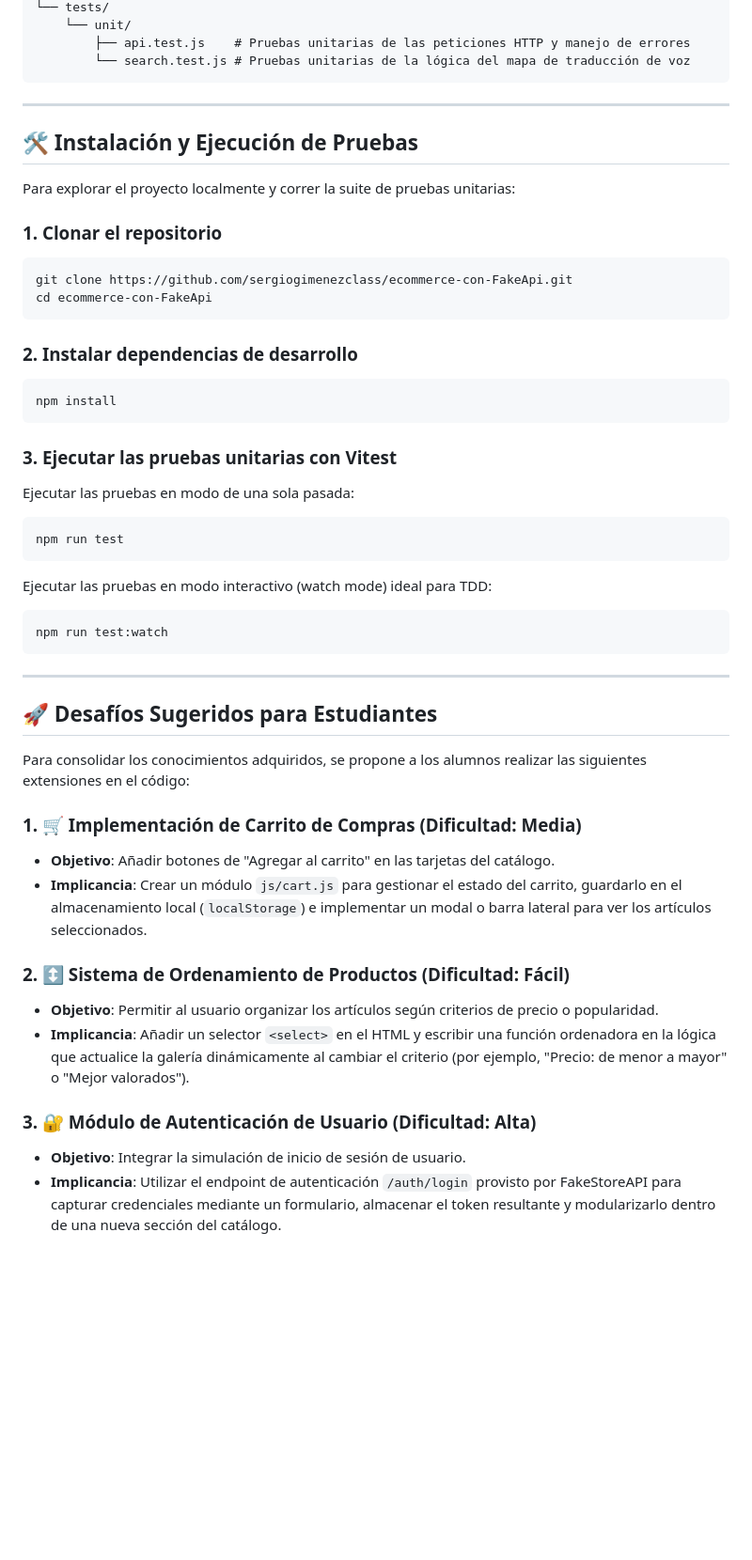
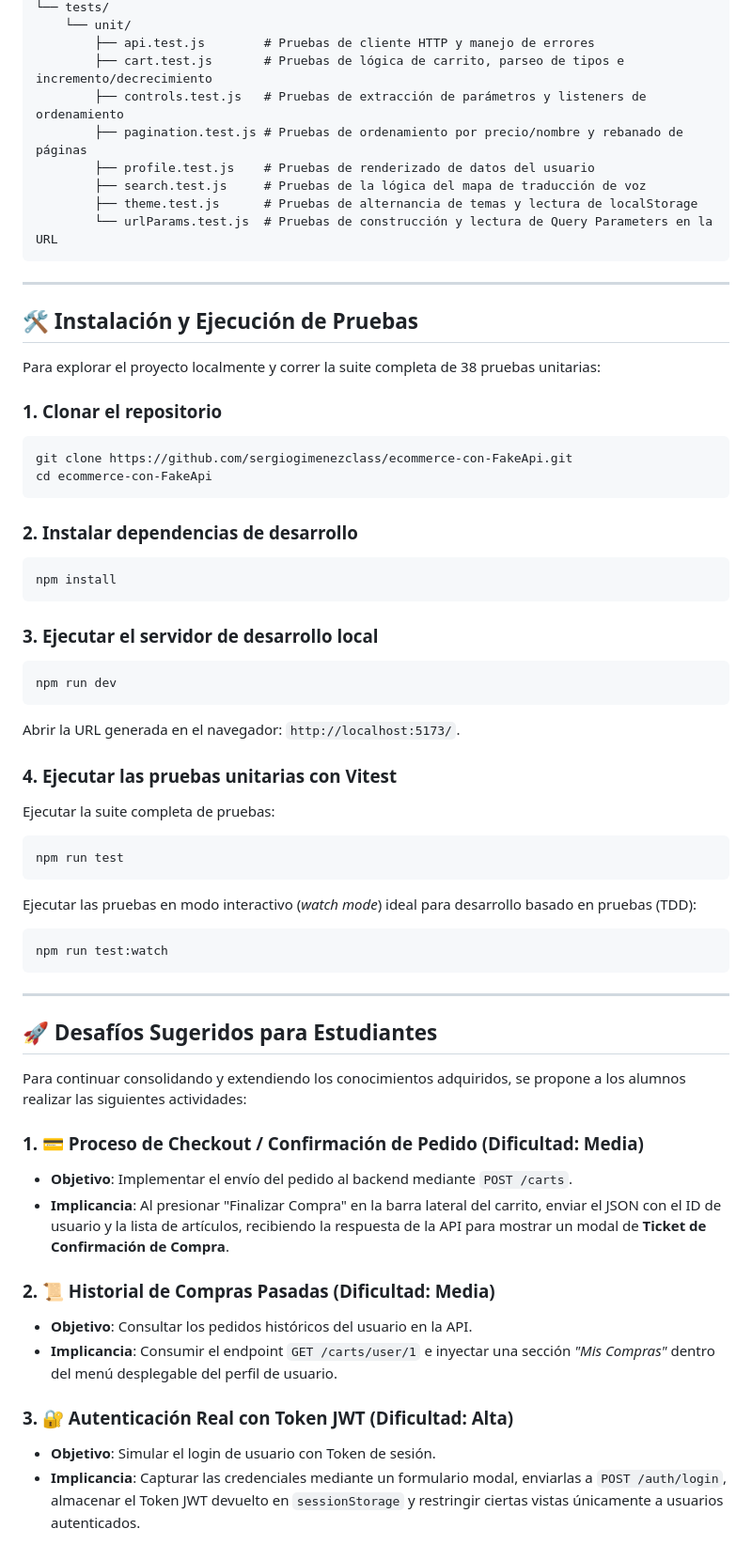
Before and after one commit to sergiogimenezclass/ecommerce-con-FakeApi, a Markdown page: README.md, the part around one of its changes. Shown at 94% size. Rendered like a GitHub page; blank space fills up the shorter version.

Commit message:
docs: actualizar README.md con explicacion pedagogica completa de todas las caracteristicas

````diff
--- a/README.md
+++ b/README.md
@@ -40,14 +50,20 @@ ecommerce-fakeapi/
 └── tests/
     └── unit/
-        ├── api.test.js    # Pruebas unitarias de las peticiones HTTP y manejo de errores
-        └── search.test.js # Pruebas unitarias de la lógica del mapa de traducción de voz
+        ├── api.test.js        # Pruebas de cliente HTTP y manejo de errores
+        ├── cart.test.js       # Pruebas de lógica de carrito, parseo de tipos e incremento/decrecimiento
+        ├── controls.test.js   # Pruebas de extracción de parámetros y listeners de ordenamiento
+        ├── pagination.test.js # Pruebas de ordenamiento por precio/nombre y rebanado de páginas
+        ├── profile.test.js    # Pruebas de renderizado de datos del usuario
+        ├── search.test.js     # Pruebas de la lógica del mapa de traducción de voz
+        ├── theme.test.js      # Pruebas de alternancia de temas y lectura de localStorage
+        └── urlParams.test.js  # Pruebas de construcción y lectura de Query Parameters en la URL
 ```
 
 ---
 
 ## 🛠️ Instalación y Ejecución de Pruebas
 
-Para explorar el proyecto localmente y correr la suite de pruebas unitarias:
+Para explorar el proyecto localmente y correr la suite completa de 38 pruebas unitarias:
 
 ### 1. Clonar el repositorio
 ```bash
@@ -60,13 +76,19 @@ cd ecommerce-con-FakeApi
 npm install
 ```
 
-### 3. Ejecutar las pruebas unitarias con Vitest
-Ejecutar las pruebas en modo de una sola pasada:
+### 3. Ejecutar el servidor de desarrollo local
+```bash
+npm run dev
+```
+Abrir la URL generada en el navegador: `http://localhost:5173/`.
+
+### 4. Ejecutar las pruebas unitarias con Vitest
+Ejecutar la suite completa de pruebas:
 ```bash
 npm run test
 ```
 
-Ejecutar las pruebas en modo interactivo (watch mode) ideal para TDD:
+Ejecutar las pruebas en modo interactivo (*watch mode*) ideal para desarrollo basado en pruebas (TDD):
 ```bash
 npm run test:watch
 ```
@@ -75,16 +97,16 @@ npm run test:watch
 
 ## 🚀 Desafíos Sugeridos para Estudiantes
 
-Para consolidar los conocimientos adquiridos, se propone a los alumnos realizar las siguientes extensiones en el código:
+Para continuar consolidando y extendiendo los conocimientos adquiridos, se propone a los alumnos realizar las siguientes actividades:
 
-### 1. 🛒 Implementación de Carrito de Compras (Dificultad: Media)
-*   **Objetivo**: Añadir botones de "Agregar al carrito" en las tarjetas del catálogo.
-*   **Implicancia**: Crear un módulo `js/cart.js` para gestionar el estado del carrito, guardarlo en el almacenamiento local (`localStorage`) e implementar un modal o barra lateral para ver los artículos seleccionados.
+### 1. 💳 Proceso de Checkout / Confirmación de Pedido (Dificultad: Media)
+*   **Objetivo**: Implementar el envío del pedido al backend mediante `POST /carts`.
+*   **Implicancia**: Al presionar "Finalizar Compra" en la barra lateral del carrito, enviar el JSON con el ID de usuario y la lista de artículos, recibiendo la respuesta de la API para mostrar un modal de **Ticket de Confirmación de Compra**.
 
-### 2. ↕️ Sistema de Ordenamiento de Productos (Dificultad: Fácil)
-*   **Objetivo**: Permitir al usuario organizar los artículos según criterios de precio o popularidad.
-*   **Implicancia**: Añadir un selector `<select>` en el HTML y escribir una función ordenadora en la lógica que actualice la galería dinámicamente al cambiar el criterio (por ejemplo, "Precio: de menor a mayor" o "Mejor valorados").
+### 2. 📜 Historial de Compras Pasadas (Dificultad: Media)
+*   **Objetivo**: Consultar los pedidos históricos del usuario en la API.
+*   **Implicancia**: Consumir el endpoint `GET /carts/user/1` e inyectar una sección *"Mis Compras"* dentro del menú desplegable del perfil de usuario.
 
-### 3. 🔐 Módulo de Autenticación de Usuario (Dificultad: Alta)
-*   **Objetivo**: Integrar la simulación de inicio de sesión de usuario.
-*   **Implicancia**: Utilizar el endpoint de autenticación `/auth/login` provisto por FakeStoreAPI para capturar credenciales mediante un formulario, almacenar el token resultante y modularizarlo dentro de una nueva sección del catálogo.
+### 3. 🔐 Autenticación Real con Token JWT (Dificultad: Alta)
+*   **Objetivo**: Simular el login de usuario con Token de sesión.
+*   **Implicancia**: Capturar las credenciales mediante un formulario modal, enviarlas a `POST /auth/login`, almacenar el Token JWT devuelto en `sessionStorage` y restringir ciertas vistas únicamente a usuarios autenticados.
````
Also changed, not shown: other parts of README.md (+24 -14 lines).
